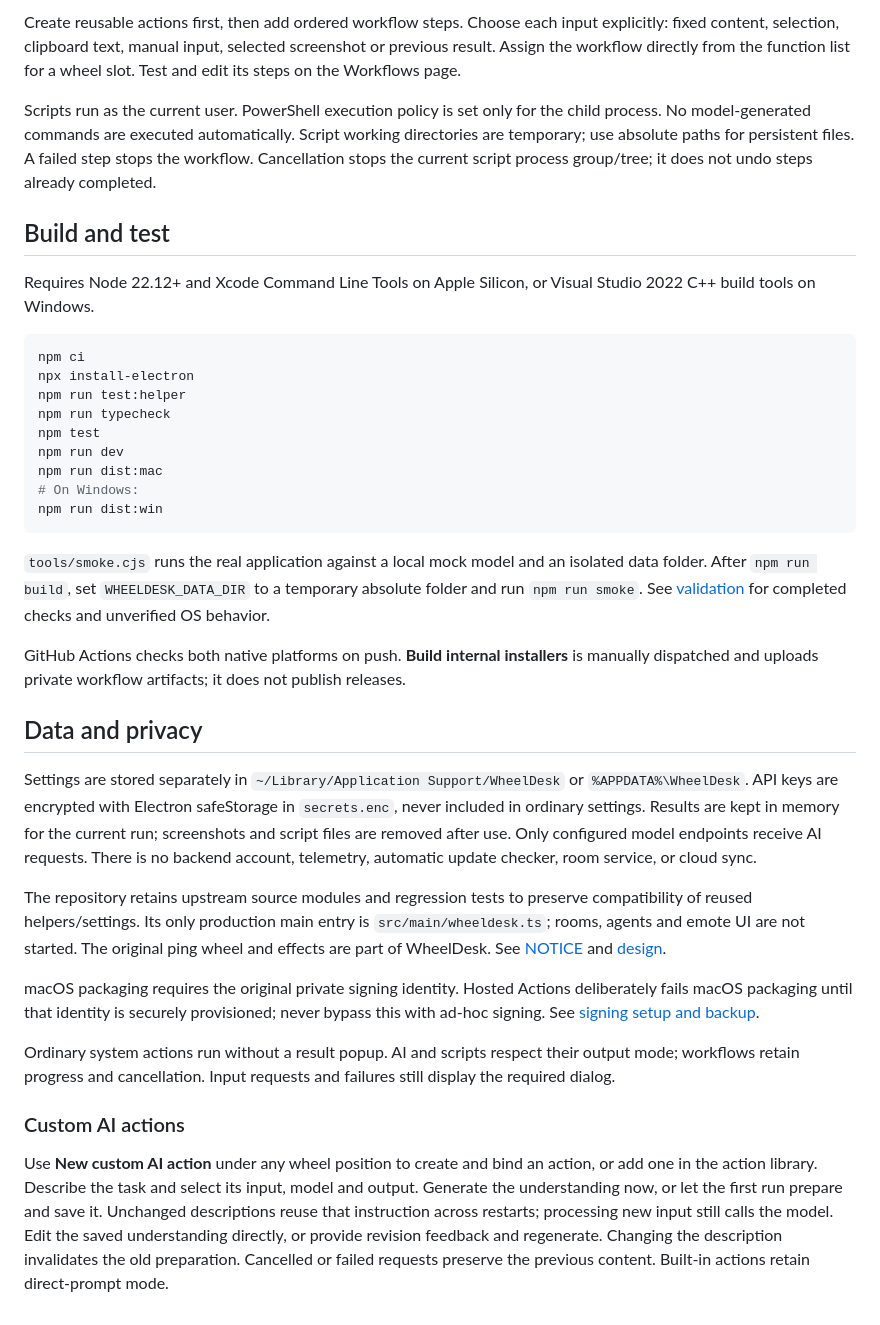
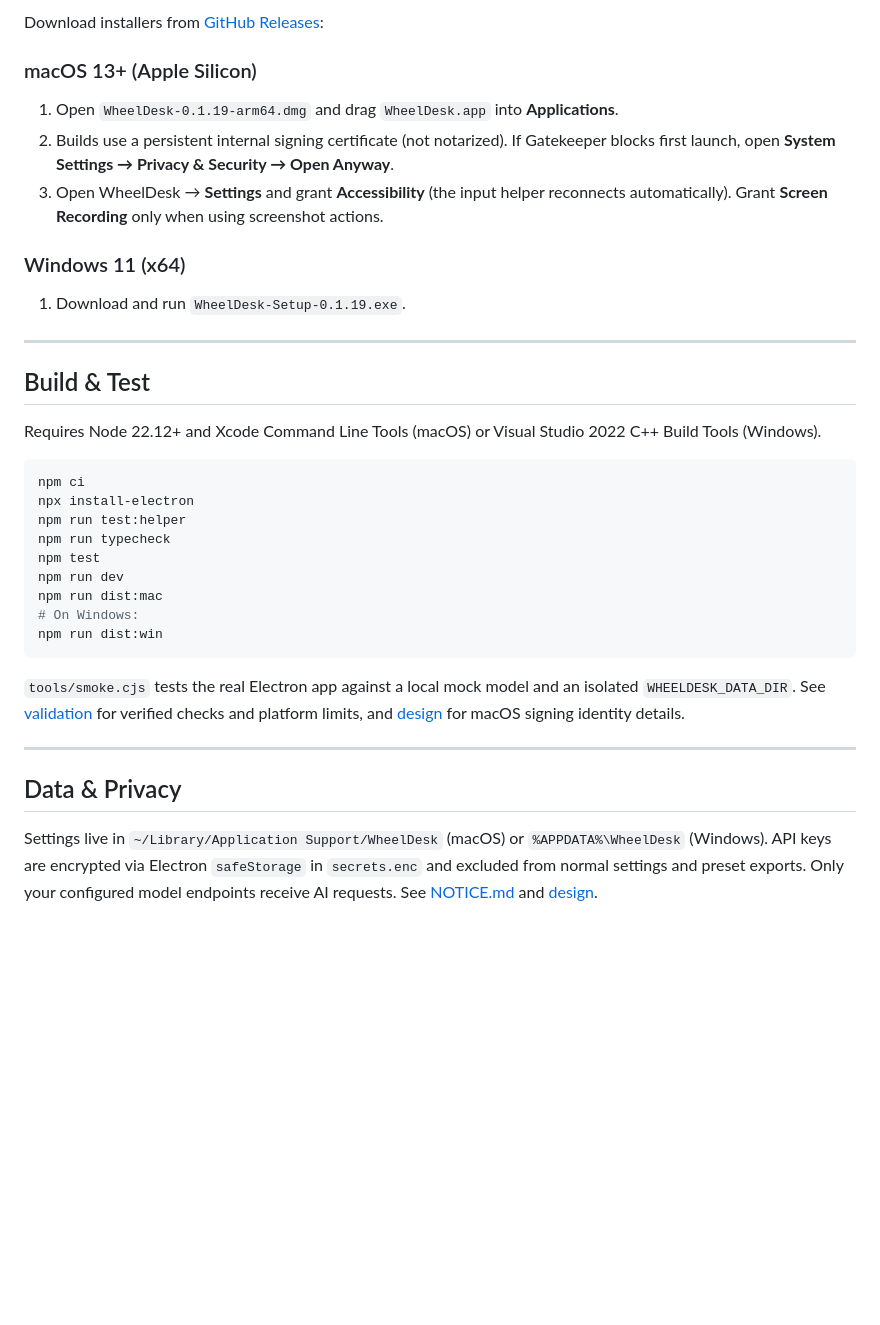
Before and after one commit to Alooshy0827/WheelDesk, a Markdown page: README.md, the part around one of its changes. GitHub-like rendering; blank space fills up the shorter version.

````diff
--- a/README.md
+++ b/README.md
@@ -37,11 +36,19 @@ A text action with no readable selection asks for input; it never silently sends
 
-Create reusable actions first, then add ordered workflow steps. Choose each input explicitly: fixed content, selection, clipboard text, manual input, selected screenshot or previous result. Assign the workflow directly from the function list for a wheel slot. Test and edit its steps on the Workflows page.
+Download installers from [GitHub Releases](https://github.com/Alooshy0827/WheelDesk/releases):
 
-Scripts run as the current user. PowerShell execution policy is set only for the child process. No model-generated commands are executed automatically. Script working directories are temporary; use absolute paths for persistent files. A failed step stops the workflow. Cancellation stops the current script process group/tree; it does not undo steps already completed.
+### macOS 13+ (Apple Silicon)
+1. Open `WheelDesk-0.1.19-arm64.dmg` and drag `WheelDesk.app` into **Applications**.
+2. Builds use a persistent internal signing certificate (not notarized). If Gatekeeper blocks first launch, open **System Settings → Privacy & Security → Open Anyway**.
+3. Open WheelDesk → **Settings** and grant **Accessibility** (the input helper reconnects automatically). Grant **Screen Recording** only when using screenshot actions.
 
-## Build and test
+### Windows 11 (x64)
+1. Download and run `WheelDesk-Setup-0.1.19.exe`.
 
-Requires Node 22.12+ and Xcode Command Line Tools on Apple Silicon, or Visual Studio 2022 C++ build tools on Windows.
+---
+
+## Build & Test
+
+Requires Node 22.12+ and Xcode Command Line Tools (macOS) or Visual Studio 2022 C++ Build Tools (Windows).
 
 ```sh
 npm ci
@@ -55,20 +62,10 @@ npm run dist:mac
 npm run dist:win
 ```
 
-`tools/smoke.cjs` runs the real application against a local mock model and an isolated data folder. After `npm run build`, set `WHEELDESK_DATA_DIR` to a temporary absolute folder and run `npm run smoke`. See [validation](docs/validation.md) for completed checks and unverified OS behavior.
+`tools/smoke.cjs` tests the real Electron app against a local mock model and an isolated `WHEELDESK_DATA_DIR`. See [validation](docs/validation.md) for verified checks and platform limits, and [design](docs/wheeldesk.md#stable-macos-update-identity) for macOS signing identity details.
 
-GitHub Actions checks both native platforms on push. **Build internal installers** is manually dispatched and uploads private workflow artifacts; it does not publish releases.
+---
 
-## Data and privacy
+## Data & Privacy
 
-Settings are stored separately in `~/Library/Application Support/WheelDesk` or `%APPDATA%\WheelDesk`. API keys are encrypted with Electron safeStorage in `secrets.enc`, never included in ordinary settings. Results are kept in memory for the current run; screenshots and script files are removed after use. Only configured model endpoints receive AI requests. There is no backend account, telemetry, automatic update checker, room service, or cloud sync.
-
-The repository retains upstream source modules and regression tests to preserve compatibility of reused helpers/settings. Its only production main entry is `src/main/wheeldesk.ts`; rooms, agents and emote UI are not started. The original ping wheel and effects are part of WheelDesk. See [NOTICE](NOTICE.md) and [design](docs/wheeldesk.md).
-
-macOS packaging requires the original private signing identity. Hosted Actions deliberately fails macOS packaging until that identity is securely provisioned; never bypass this with ad-hoc signing. See [signing setup and backup](docs/wheeldesk.md#stable-macos-update-identity).
-
-Ordinary system actions run without a result popup. AI and scripts respect their output mode; workflows retain progress and cancellation. Input requests and failures still display the required dialog.
-
-### Custom AI actions
-
-Use **New custom AI action** under any wheel position to create and bind an action, or add one in the action library. Describe the task and select its input, model and output. Generate the understanding now, or let the first run prepare and save it. Unchanged descriptions reuse that instruction across restarts; processing new input still calls the model. Edit the saved understanding directly, or provide revision feedback and regenerate. Changing the description invalidates the old preparation. Cancelled or failed requests preserve the previous content. Built-in actions retain direct-prompt mode.
+Settings live in `~/Library/Application Support/WheelDesk` (macOS) or `%APPDATA%\WheelDesk` (Windows). API keys are encrypted via Electron `safeStorage` in `secrets.enc` and excluded from normal settings and preset exports. Only your configured model endpoints receive AI requests. See [NOTICE.md](NOTICE.md) and [design](docs/wheeldesk.md).
````
Also changed, not shown: other parts of README.md (+22 -23 lines), README.zh-CN.md (+44 -36 lines), docs/validation.md (+4 -0 lines), docs/images/overlay-wheel.png (added), docs/images/result-markdown.png (added), docs/images/settings-home.png (added), docs/images/settings-wheel.png (added), 12 other files.
